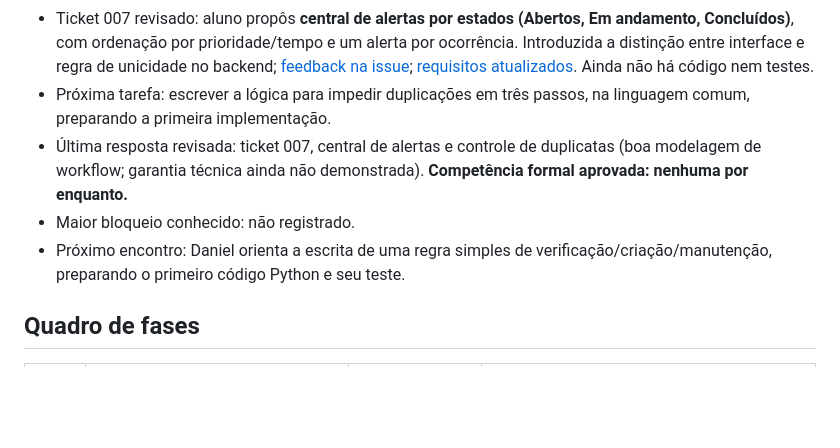
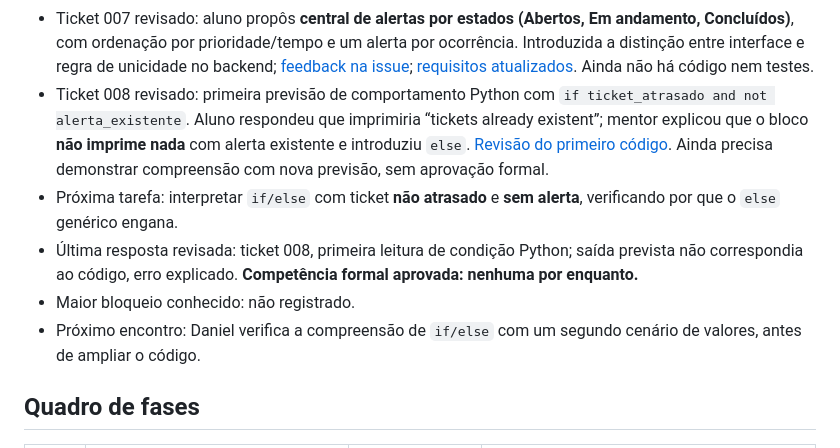
Before and after one commit to eduardotoffol8-a11y/Programando-IA, a Markdown page: CURSO/PROGRESSO.md, the part around the change. Drawn GitHub-style; blank space fills up the shorter version.

Commit message:
docs(progress): record learner first Python branch prediction and feedback

```diff
--- a/CURSO/PROGRESSO.md
+++ b/CURSO/PROGRESSO.md
@@ -15,10 +15,11 @@
 - Ticket 005 revisado: propôs **avisar imediatamente a resolução financeira e informar que o login continua em andamento**. Ajuste: comunicar previsão de 48 horas, nunca garantia de liberação. Estados exemplificados: Financeiro resolvido; Acesso em andamento; atendimento principal parcialmente resolvido. [Registro de feedback](https://github.com/eduardotoffol8-a11y/Programando-IA/issues/2#issuecomment-6367858039). Não houve implementação nem competência formal certificada.
 - Ticket 006 revisado: aluno propôs **comunicação proativa ao cliente** e **alerta interno de QA após 72h** para estudar atrasos de suporte. Feedback: aviso inicial aos 48h estimados vencidos; alerta interno adicional de 72h; não duplicar tickets, respeitar estados separados. [Registro e feedback](https://github.com/eduardotoffol8-a11y/Programando-IA/issues/2#issuecomment-6367986216) e [especificação de requisitos](requisitos/SUPPORTPILOT-ALERTAS.md). Nenhum software implementado ou testado.
 - Ticket 007 revisado: aluno propôs **central de alertas por estados (Abertos, Em andamento, Concluídos)**, com ordenação por prioridade/tempo e um alerta por ocorrência. Introduzida a distinção entre interface e regra de unicidade no backend; [feedback na issue](https://github.com/eduardotoffol8-a11y/Programando-IA/issues/2#issuecomment-6368187865); [requisitos atualizados](requisitos/SUPPORTPILOT-ALERTAS.md). Ainda não há código nem testes.
-- Próxima tarefa: escrever a lógica para impedir duplicações em três passos, na linguagem comum, preparando a primeira implementação.
-- Última resposta revisada: ticket 007, central de alertas e controle de duplicatas (boa modelagem de workflow; garantia técnica ainda não demonstrada). **Competência formal aprovada: nenhuma por enquanto.**
+- Ticket 008 revisado: primeira previsão de comportamento Python com `if ticket_atrasado and not alerta_existente`. Aluno respondeu que imprimiria “tickets already existent”; mentor explicou que o bloco **não imprime nada** com alerta existente e introduziu `else`. [Revisão do primeiro código](https://github.com/eduardotoffol8-a11y/Programando-IA/issues/2#issuecomment-6368309656). Ainda precisa demonstrar compreensão com nova previsão, sem aprovação formal.
+- Próxima tarefa: interpretar `if/else` com ticket **não atrasado** e **sem alerta**, verificando por que o `else` genérico engana.
+- Última resposta revisada: ticket 008, primeira leitura de condição Python; saída prevista não correspondia ao código, erro explicado. **Competência formal aprovada: nenhuma por enquanto.**
 - Maior bloqueio conhecido: não registrado.
-- Próximo encontro: Daniel orienta a escrita de uma regra simples de verificação/criação/manutenção, preparando o primeiro código Python e seu teste.
+- Próximo encontro: Daniel verifica a compreensão de `if/else` com um segundo cenário de valores, antes de ampliar o código.
 
 ## Quadro de fases
 | Fase | Nome | Status | Evidência |
```
